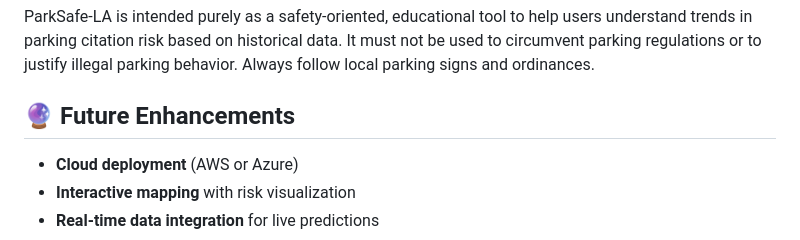
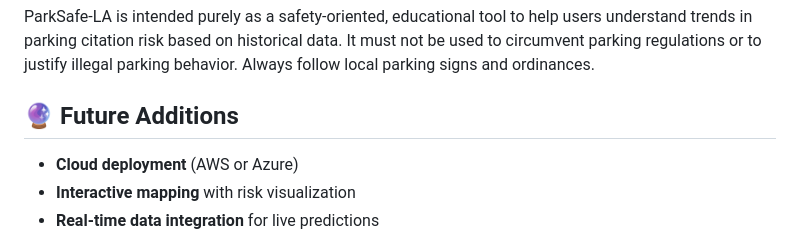
Before and after one commit to Dylan-Geraci/ParkSafe-LA, a Markdown page: README.md, the part around the change. Rendered like a GitHub page.

```diff
--- a/README.md
+++ b/README.md
@@ -125,7 +125,7 @@ This project demonstrates the ability to:
 
 ParkSafe-LA is intended purely as a safety-oriented, educational tool to help users understand trends in parking citation risk based on historical data. It must not be used to circumvent parking regulations or to justify illegal parking behavior. Always follow local parking signs and ordinances.
 
-## 🔮 Future Enhancements
+## 🔮 Future Additions
 
 - **Cloud deployment** (AWS or Azure)
 - **Interactive mapping** with risk visualization
```
